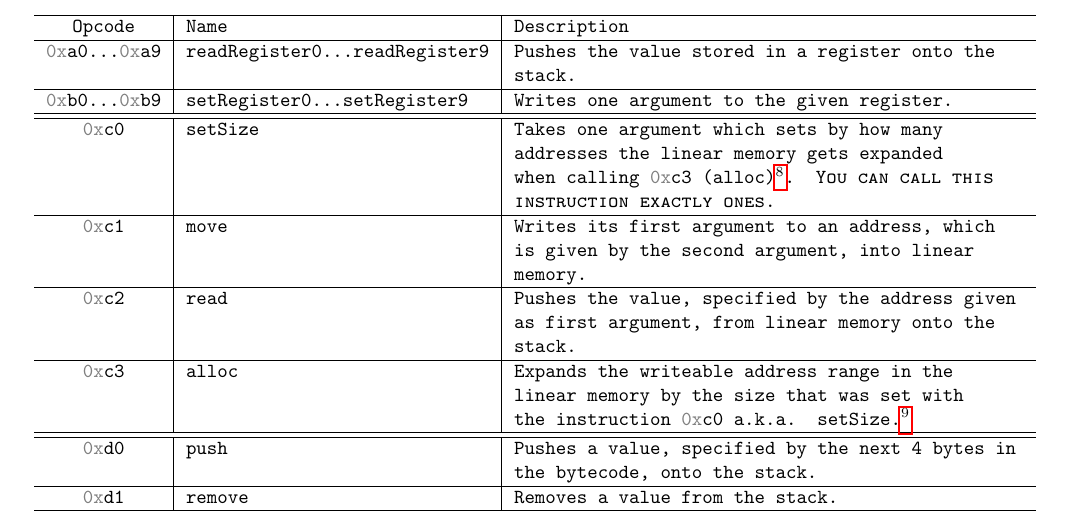
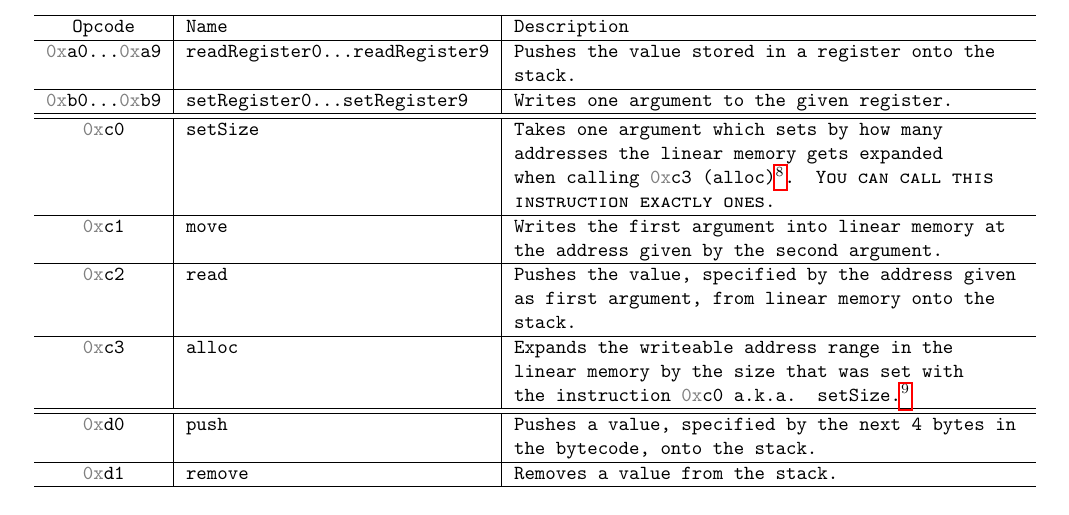
Before and after one commit to Appa002/VirtualMachine2, a LaTeX document (specs/specs.tex): part of page 2 of 3, cut so that both start at the same text. Compiled offline with pdfLaTeX.

Commit message:
Simplified statement.

```diff
--- a/specs/specs.tex
+++ b/specs/specs.tex
@@ -80,7 +80,7 @@
 		\hline
 		\hex c0 & setSize & Takes one argument which sets by how many addresses the linear memory gets expanded when calling \hex c3 (alloc)\footnote{Addresses are 32bit in size, therefore if you were to set this value to 32 you would, every time you call alloc, increase the linear memory by 1024bit (1 Kibibit).}. \textsc{You can call this instruction exactly ones.} \\
 		\hline
-		\hex c1 & move & Writes its first argument to an address, which is given by the second argument, into linear memory. \\
+		\hex c1 & move & Writes the first argument into linear memory at the address given by the second argument. \\
 		\hline
 		\hex c2 & read & Pushes the value, specified by the address given as first argument, from linear memory onto the stack. \\
 		\hline
```
